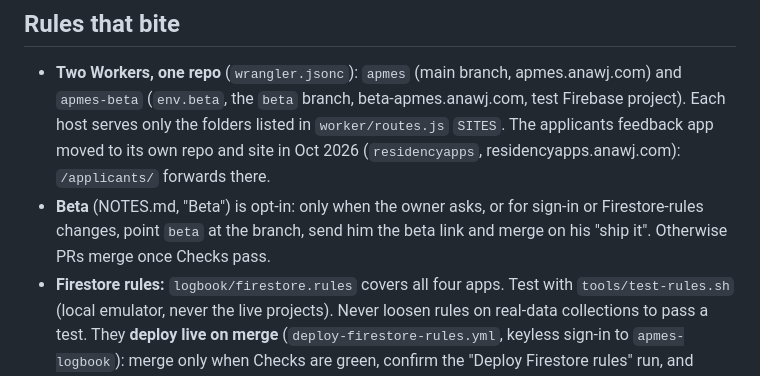
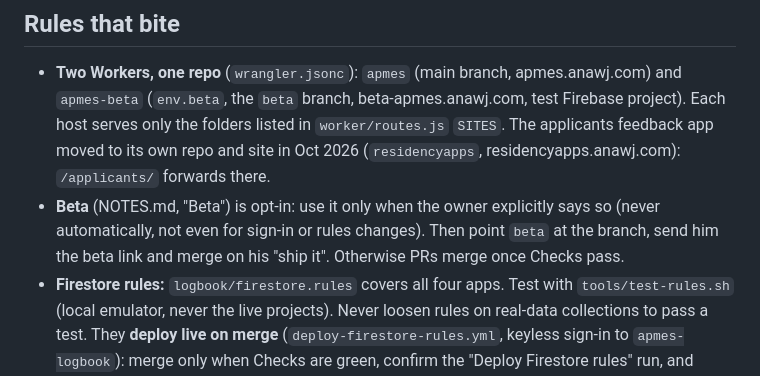
Before and after one commit to flamingbeing/apmes, a Markdown page: AGENTS.md, the part around the change. Drawn GitHub-style.

Commit message:
AGENTS: beta only when the owner explicitly asks (#30)
Claude-Session: https://claude.ai/code/session_01KF6arvfwSqWYKtbR2nb4TA

Co-authored-by: Claude <noreply@anthropic.com>

```diff
--- a/AGENTS.md
+++ b/AGENTS.md
@@ -27,8 +27,8 @@ repo; never copy anything from there into this repo, a PR or an issue (neutral p
 - **Two Workers, one repo** (`wrangler.jsonc`): `apmes` (main branch, apmes.anawj.com) and `apmes-beta` (`env.beta`, the `beta` branch, beta-apmes.anawj.com, test Firebase project).
   Each host serves only the folders listed in `worker/routes.js` `SITES`. The applicants feedback app moved
   to its own repo and site in Oct 2026 (`residencyapps`, residencyapps.anawj.com): `/applicants/` forwards there.
-- **Beta** (NOTES.md, "Beta") is opt-in: only when the owner asks, or for sign-in or Firestore-rules changes, point
-  `beta` at the branch, send him the beta link and merge on his "ship it". Otherwise PRs merge once Checks pass.
+- **Beta** (NOTES.md, "Beta") is opt-in: use it only when the owner explicitly says so (never automatically, not even for sign-in or
+  rules changes). Then point `beta` at the branch, send him the beta link and merge on his "ship it". Otherwise PRs merge once Checks pass.
 - **Firestore rules:** `logbook/firestore.rules` covers all four apps. Test with `tools/test-rules.sh` (local emulator,
   never the live projects). Never loosen rules on real-data collections to pass a test. They **deploy live on merge**
   (`deploy-firestore-rules.yml`, keyless sign-in to `apmes-logbook`): merge only when Checks are green, confirm the
```
